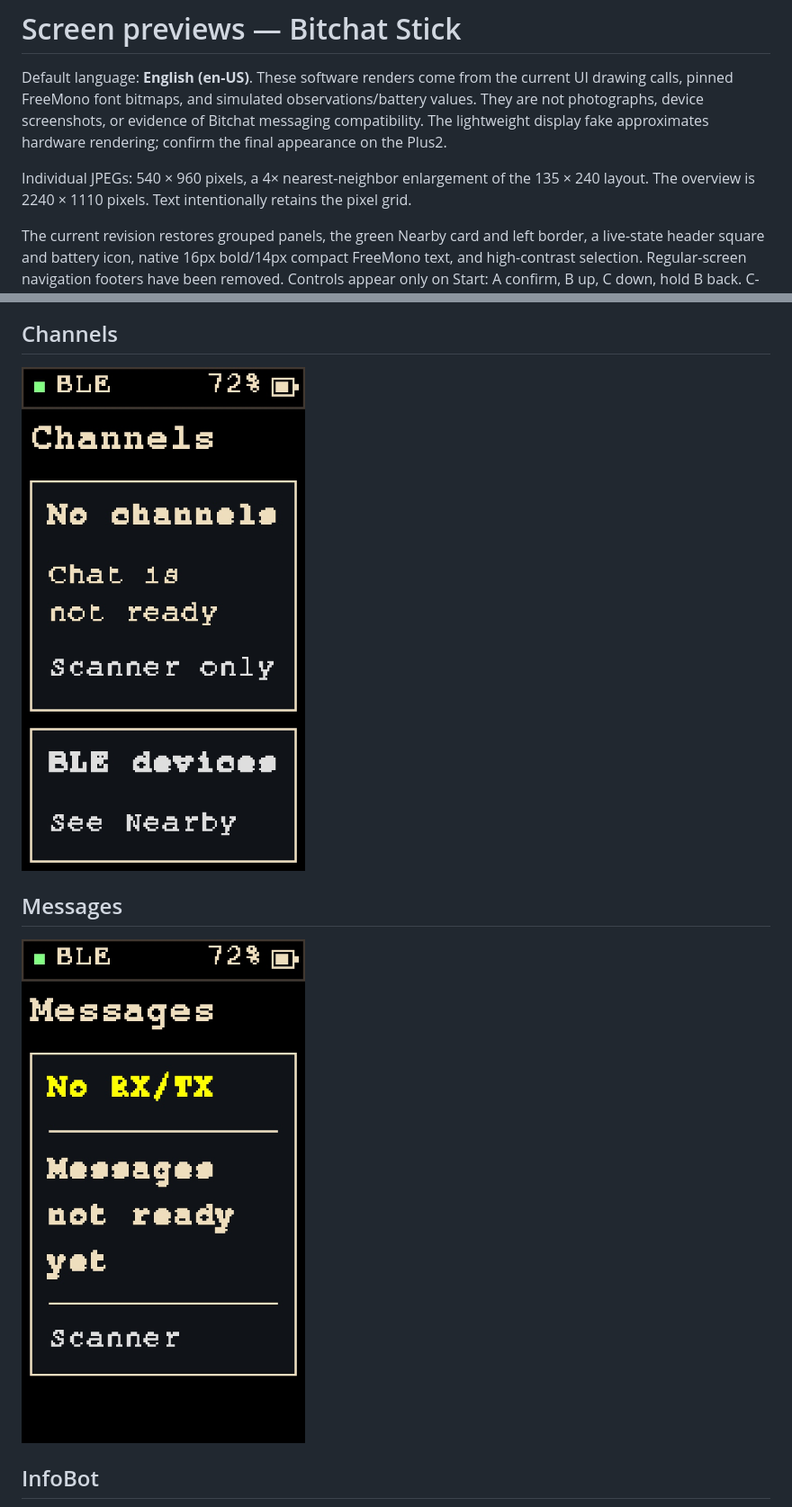
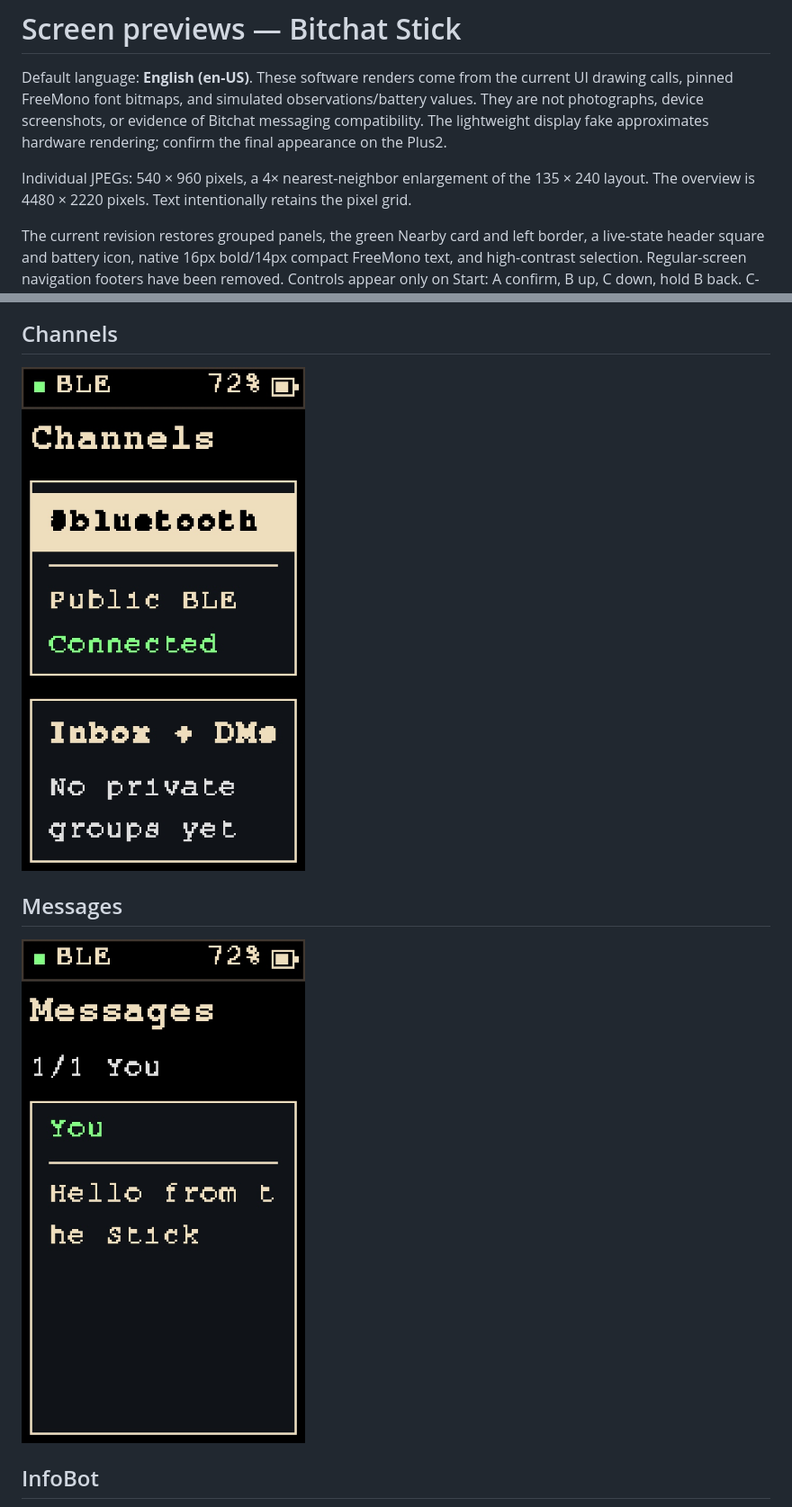
Before and after one commit to wanderlima/bitchat-stick, a Markdown page: docs/screens/README.md, 2 parts joined by grey strips. Shown at 90% size. Drawn GitHub-style; pictures changed too: docs/screens/03-channels.jpg, docs/screens/04-channel-messages.jpg.

```diff
--- a/docs/screens/README.md
+++ b/docs/screens/README.md
@@ -2,7 +2,7 @@
 
 Default language: **English (en-US)**. These software renders come from the current UI drawing calls, pinned FreeMono font bitmaps, and simulated observations/battery values. They are not photographs, device screenshots, or evidence of Bitchat messaging compatibility. The lightweight display fake approximates hardware rendering; confirm the final appearance on the Plus2.
 
-Individual JPEGs: 540 × 960 pixels, a 4× nearest-neighbor enlargement of the 135 × 240 layout. The overview is 2240 × 1110 pixels. Text intentionally retains the pixel grid.
+Individual JPEGs: 540 × 960 pixels, a 4× nearest-neighbor enlargement of the 135 × 240 layout. The overview is 4480 × 2220 pixels. Text intentionally retains the pixel grid.
 
 The current revision restores grouped panels, the green Nearby card and left border, a live-state header square and battery icon, native 16px bold/14px compact FreeMono text, and high-contrast selection. Regular-screen navigation footers have been removed. Controls appear only on Start: A confirm, B up, C down, hold B back. C-long retains power behavior.
 
```
Also changed, not shown: other parts of docs/screens/README.md (+6 -2 lines), docs/screens/01-dashboard.jpg, docs/screens/05-infobot.jpg, docs/screens/11-diagnostics.jpg, 3 other files.
